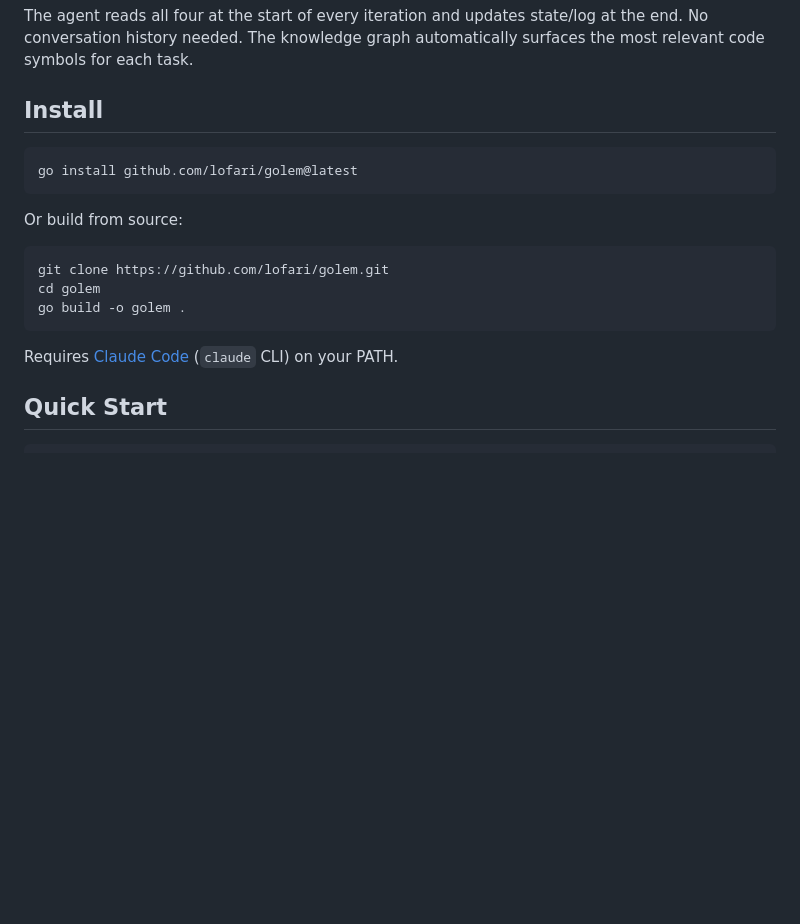
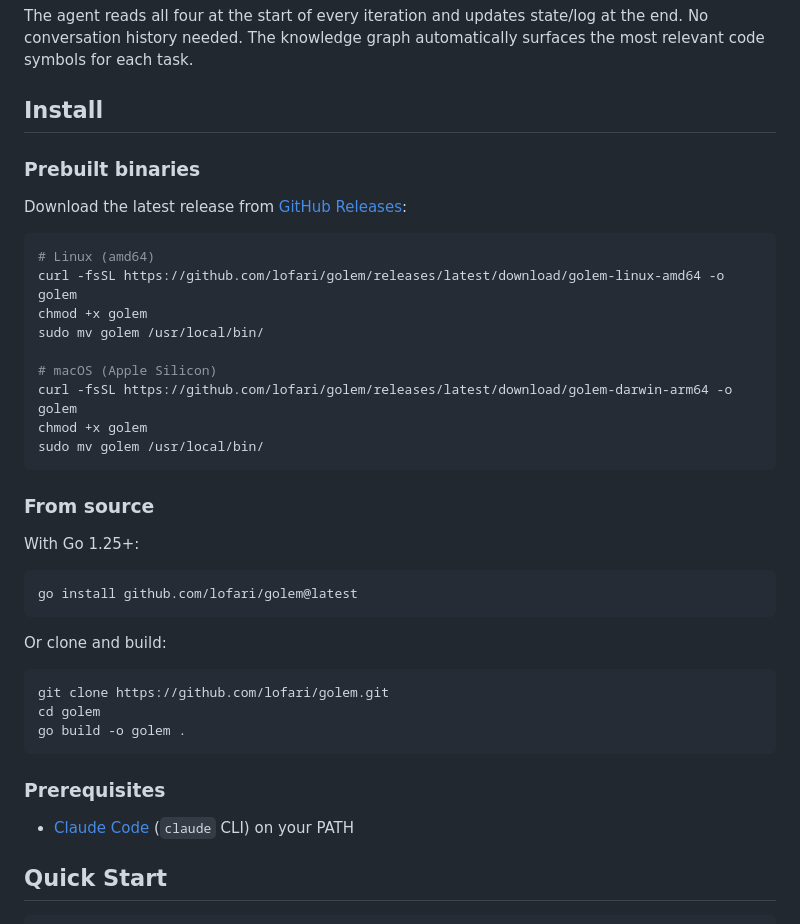
Before and after one commit to lofari/golem, a Markdown page: README.md, the part around the change. GitHub-like rendering; blank space fills up the shorter version.

Commit message:
docs: update install section with prebuilt binaries and Go version
Add GitHub Releases download instructions alongside go install.
Fix Go version requirement to 1.25+ (matches go.mod).

Co-Authored-By: Claude Opus 4.6 <noreply@anthropic.com>

````diff
--- a/README.md
+++ b/README.md
@@ -23,11 +23,31 @@ The agent reads all four at the start of every iteration and updates state/log a
 
 ## Install
 
+### Prebuilt binaries
+
+Download the latest release from [GitHub Releases](https://github.com/lofari/golem/releases):
+
+```bash
+# Linux (amd64)
+curl -fsSL https://github.com/lofari/golem/releases/latest/download/golem-linux-amd64 -o golem
+chmod +x golem
+sudo mv golem /usr/local/bin/
+
+# macOS (Apple Silicon)
+curl -fsSL https://github.com/lofari/golem/releases/latest/download/golem-darwin-arm64 -o golem
+chmod +x golem
+sudo mv golem /usr/local/bin/
+```
+
+### From source
+
+With Go 1.25+:
+
 ```bash
 go install github.com/lofari/golem@latest
 ```
 
-Or build from source:
+Or clone and build:
 
 ```bash
 git clone https://github.com/lofari/golem.git
@@ -35,7 +55,9 @@ cd golem
 go build -o golem .
 ```
 
-Requires [Claude Code](https://docs.anthropic.com/en/docs/claude-code) (`claude` CLI) on your PATH.
+### Prerequisites
+
+- [Claude Code](https://docs.anthropic.com/en/docs/claude-code) (`claude` CLI) on your PATH
 
 ## Quick Start
 
````
